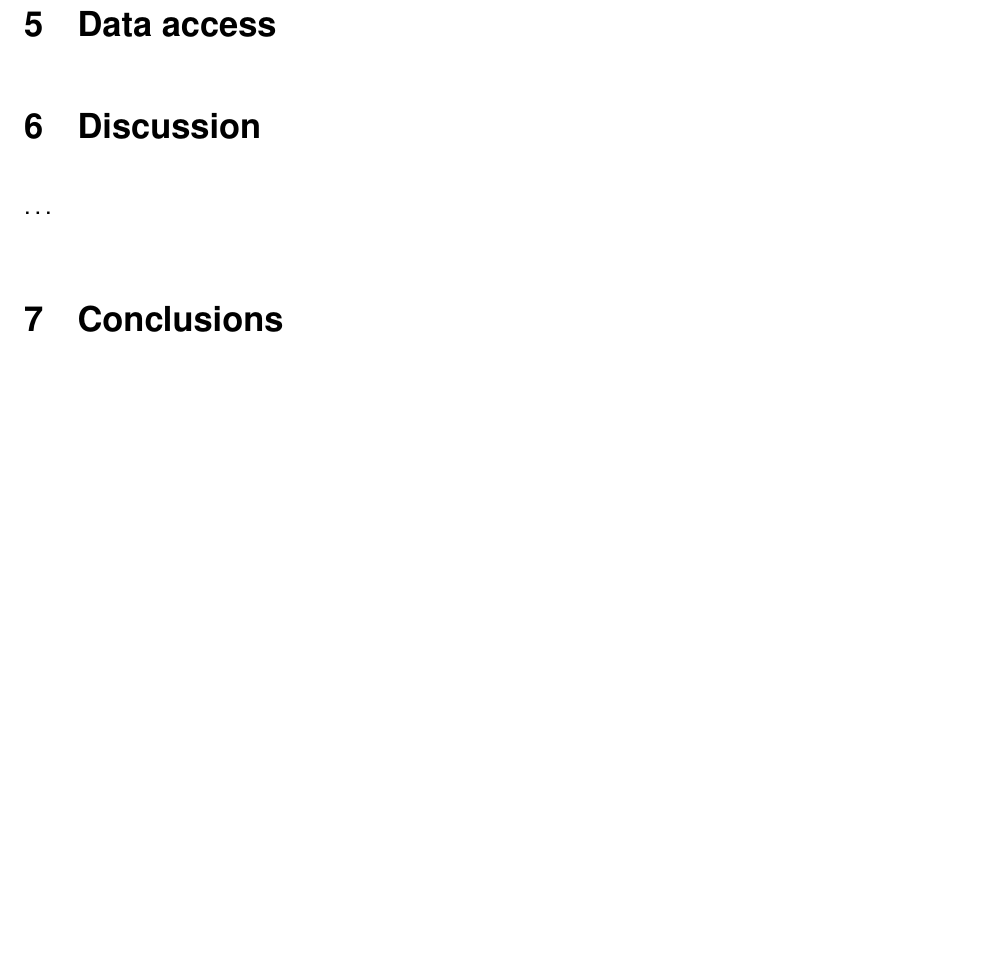
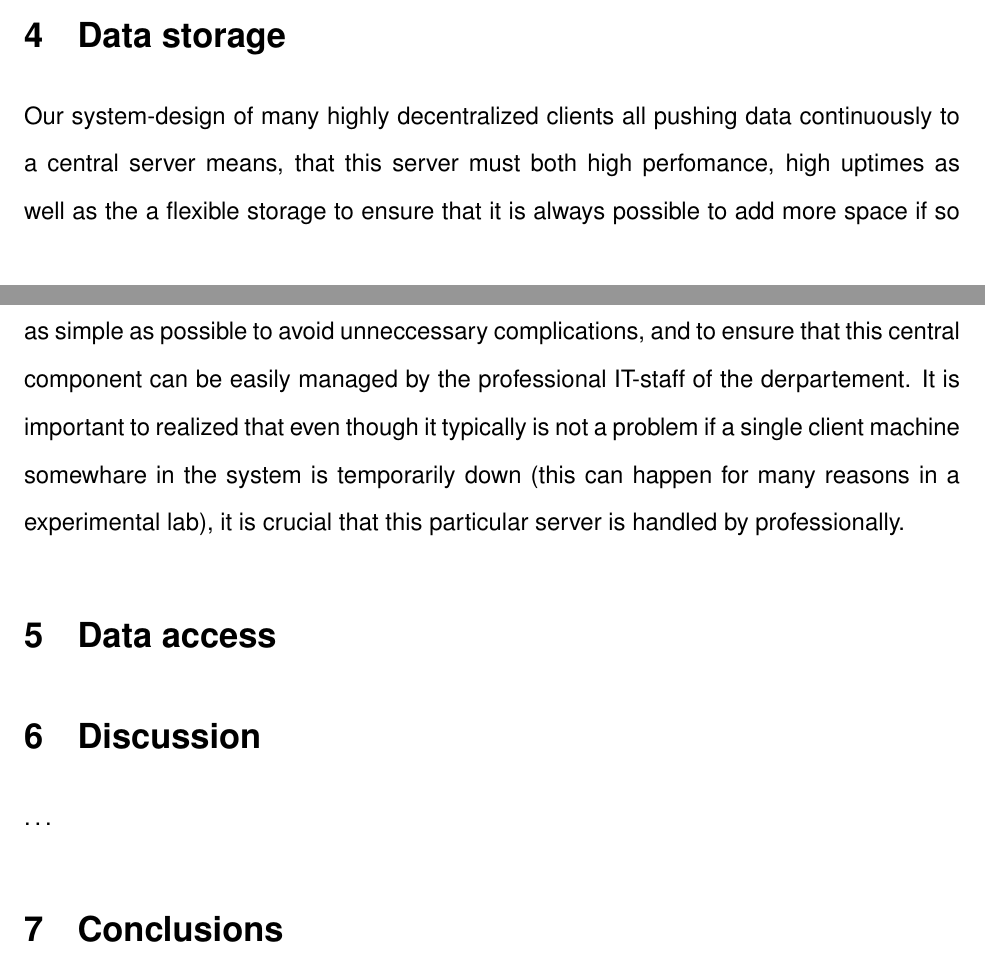
Before and after one commit to robertjensen/LoggingPaper, a LaTeX paper (paper.tex, which reads data_storage.tex): part of page 4 of 4 before the commit and two parts of pages 3 and 4 of 4 after it, the two joined at a grey line, cut at the place of the change, the shorter picture padded with empty space. Compiled offline with pdfLaTeX.

Commit message:
Added a bit of content to the storage section

```diff
--- a/data_storage.tex
+++ b/data_storage.tex
@@ -0,0 +1,11 @@
+Our system-design of many highly decentralized clients all pushing data
+continuously to a central server means, that this server must both high
+perfomance, high uptimes as well as the a flexible storage to ensure that it is
+always possible to add more space if so needed. To ensure these properties of
+the system, we have deliberately chosen a system as simple as possible to avoid
+unneccessary complications, and to ensure that this central component can be
+easily managed by the professional IT-staff of the derpartement. It is
+important to realized that even though it typically is not a problem if a
+single client machine somewhare in the system is temporarily down (this can
+happen for many reasons in a experimental lab), it is crucial that this
+particular server is handled by professionally.
```
